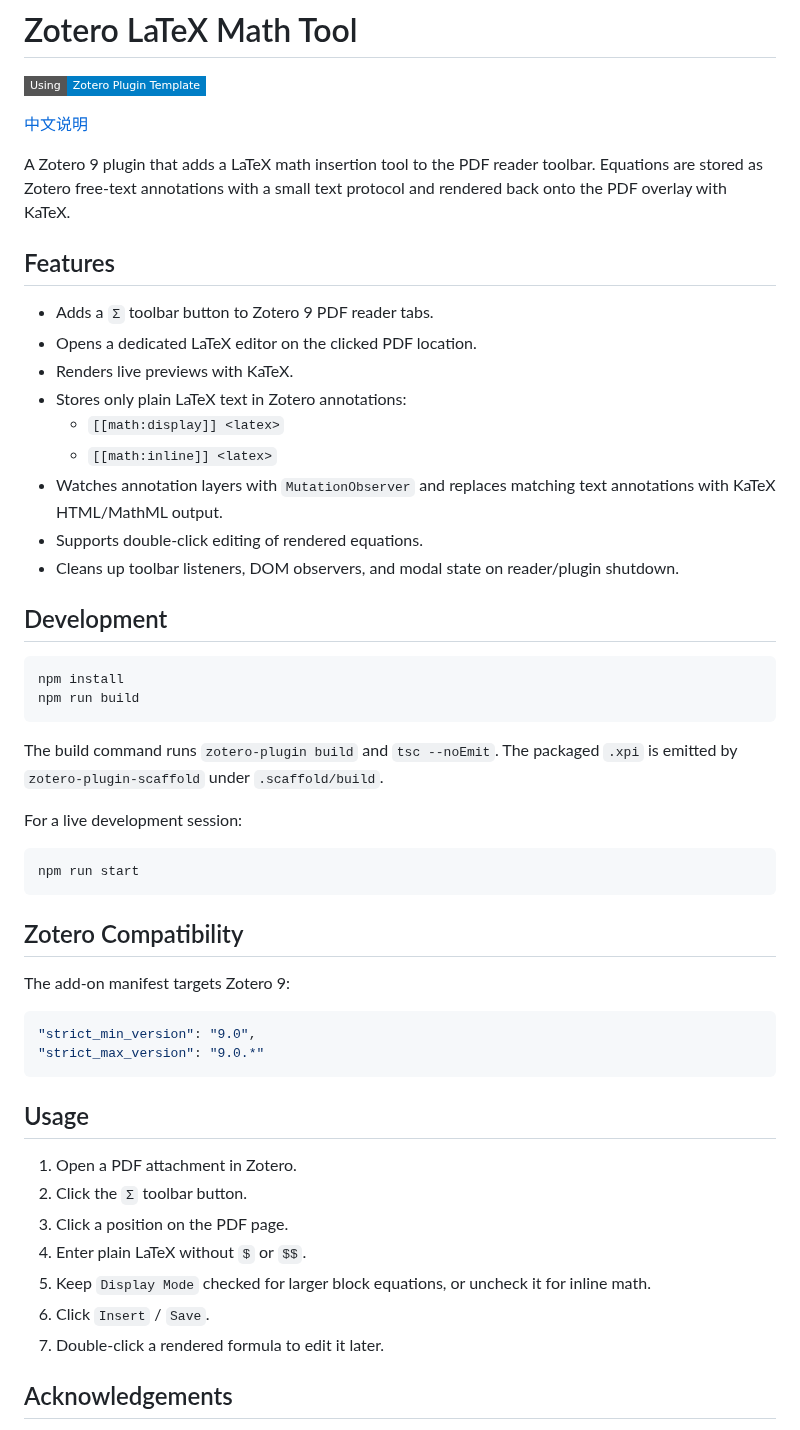
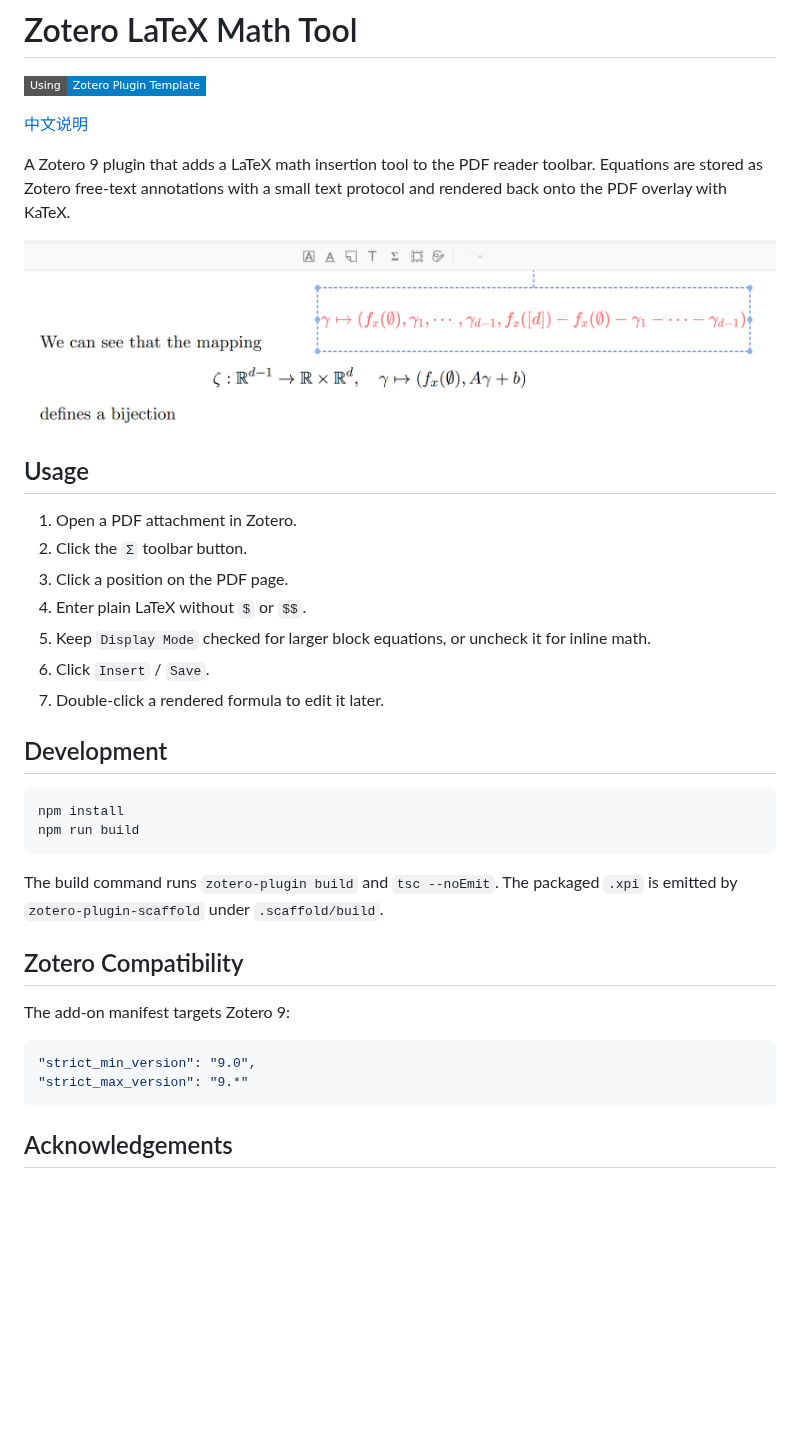
Before and after one commit to xfxf233/zotero-latex-math-tool, a Markdown page: README.md, the part around the change. Drawn GitHub-style; pictures changed too: doc/demo.png (added); badges without logos; blank space fills up the shorter version.

Commit message:
docs: update README

````diff
--- a/README.md
+++ b/README.md
@@ -8,44 +8,7 @@ A Zotero 9 plugin that adds a LaTeX math insertion tool to the PDF reader
 toolbar. Equations are stored as Zotero free-text annotations with a small text
 protocol and rendered back onto the PDF overlay with KaTeX.
 
-## Features
-
-- Adds a `Σ` toolbar button to Zotero 9 PDF reader tabs.
-- Opens a dedicated LaTeX editor on the clicked PDF location.
-- Renders live previews with KaTeX.
-- Stores only plain LaTeX text in Zotero annotations:
-  - `[[math:display]] <latex>`
-  - `[[math:inline]] <latex>`
-- Watches annotation layers with `MutationObserver` and replaces matching text
-  annotations with KaTeX HTML/MathML output.
-- Supports double-click editing of rendered equations.
-- Cleans up toolbar listeners, DOM observers, and modal state on reader/plugin
-  shutdown.
-
-## Development
-
-```bash
-npm install
-npm run build
-```
-
-The build command runs `zotero-plugin build` and `tsc --noEmit`. The packaged
-`.xpi` is emitted by `zotero-plugin-scaffold` under `.scaffold/build`.
-
-For a live development session:
-
-```bash
-npm run start
-```
-
-## Zotero Compatibility
-
-The add-on manifest targets Zotero 9:
-
-```json
-"strict_min_version": "9.0",
-"strict_max_version": "9.0.*"
-```
+![demo](doc/demo.png)
 
 ## Usage
 
@@ -58,6 +21,25 @@ The add-on manifest targets Zotero 9:
 6. Click `Insert` / `Save`.
 7. Double-click a rendered formula to edit it later.
 
+## Development
+
+```bash
+npm install
+npm run build
+```
+
+The build command runs `zotero-plugin build` and `tsc --noEmit`. The packaged
+`.xpi` is emitted by `zotero-plugin-scaffold` under `.scaffold/build`.
+
+## Zotero Compatibility
+
+The add-on manifest targets Zotero 9:
+
+```json
+"strict_min_version": "9.0",
+"strict_max_version": "9.*"
+```
+
 ## Acknowledgements
 
 - [Zotero Community](https://www.zotero.org/)
````
Also changed, not shown: doc/README-zhCN.md (+3 -18 lines).
